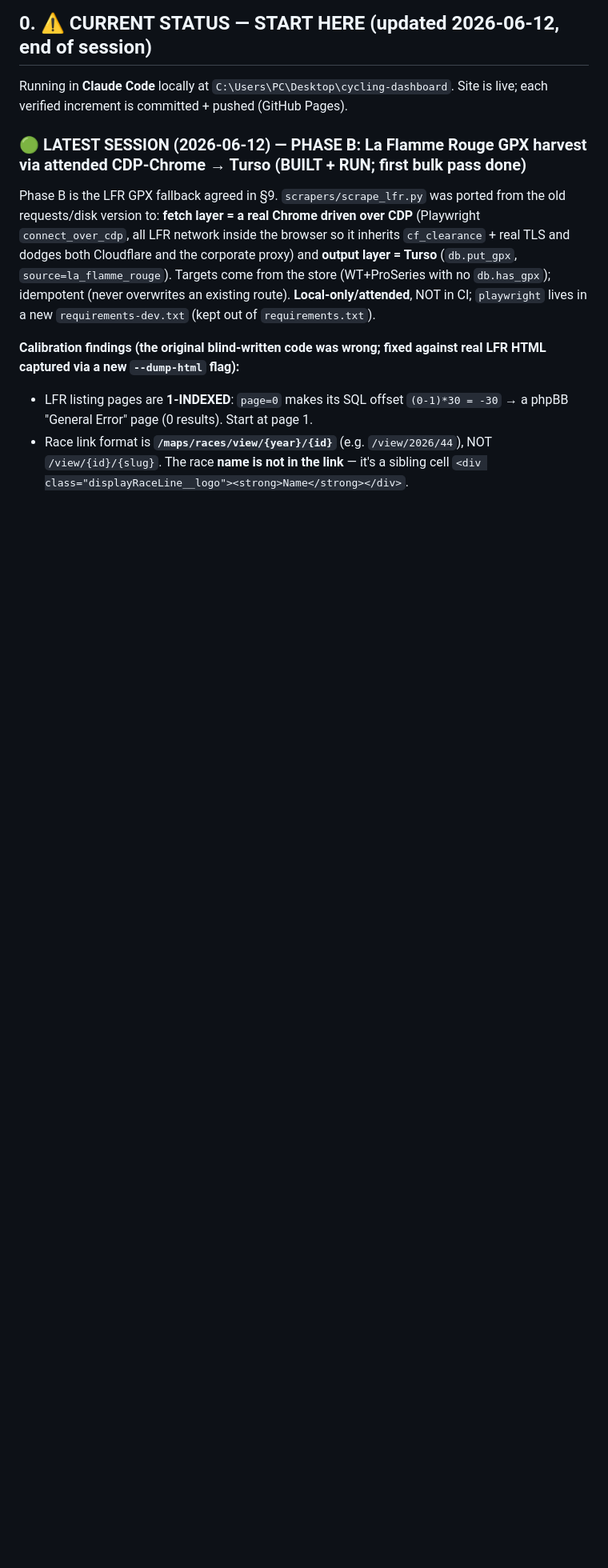
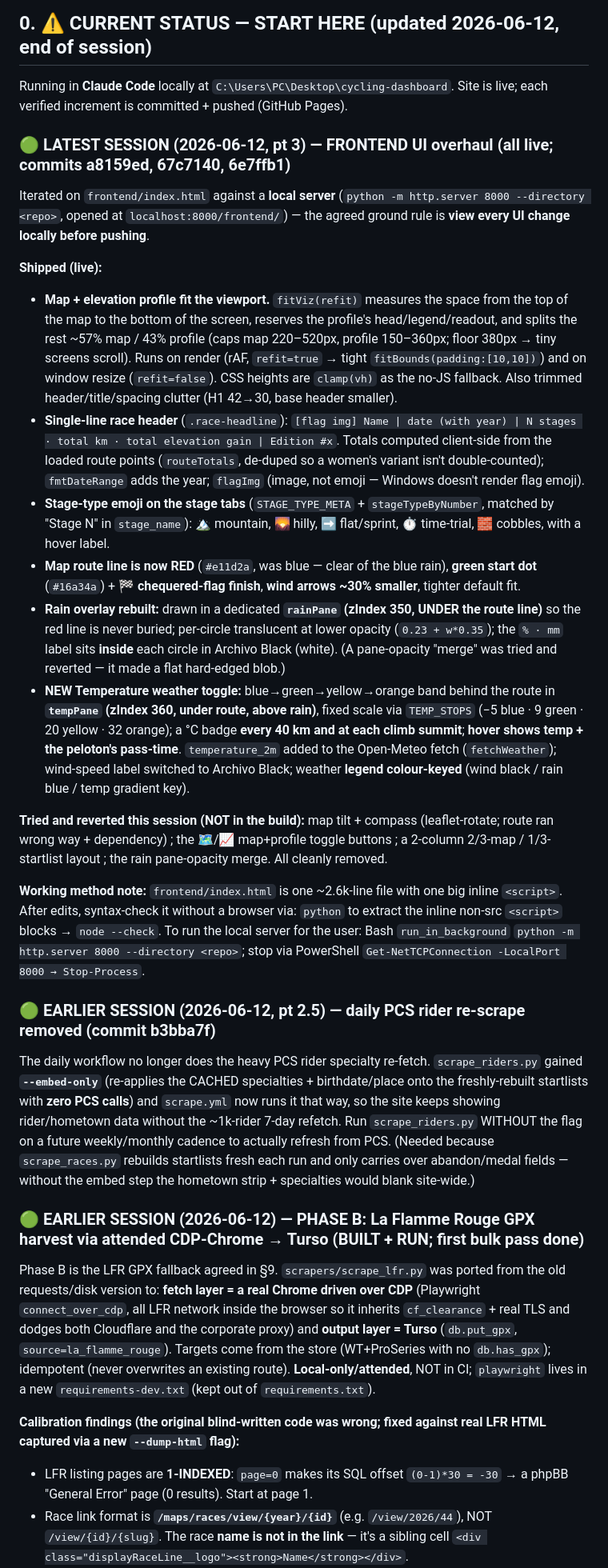
Before and after one commit to hbaylef/overthepeloton, a Markdown page: PROJECT_CONTEXT.md, the part around the change. Shown at 80% size. GitHub-like rendering; blank space fills up the shorter version.

Commit message:
docs: record the UI overhaul + daily rider-scrape change
Co-Authored-By: Claude Opus 4.8 <noreply@anthropic.com>

```diff
--- a/PROJECT_CONTEXT.md
+++ b/PROJECT_CONTEXT.md
@@ -12,7 +12,68 @@
 Running in **Claude Code** locally at `C:\Users\PC\Desktop\cycling-dashboard`.
 Site is live; each verified increment is committed + pushed (GitHub Pages).
 
-### 🟢 LATEST SESSION (2026-06-12) — PHASE B: La Flamme Rouge GPX harvest via attended CDP-Chrome → Turso (BUILT + RUN; first bulk pass done)
+### 🟢 LATEST SESSION (2026-06-12, pt 3) — FRONTEND UI overhaul (all live; commits a8159ed, 67c7140, 6e7ffb1)
+
+Iterated on `frontend/index.html` against a **local server** (`python -m http.server
+8000 --directory <repo>`, opened at `localhost:8000/frontend/`) — the agreed ground
+rule is **view every UI change locally before pushing**.
+
+**Shipped (live):**
+- **Map + elevation profile fit the viewport.** `fitViz(refit)` measures the space
+  from the top of the map to the bottom of the screen, reserves the profile's
+  head/legend/readout, and splits the rest ~57% map / 43% profile (caps map
+  220–520px, profile 150–360px; floor 380px → tiny screens scroll). Runs on render
+  (rAF, `refit=true` → tight `fitBounds(padding:[10,10])`) and on window resize
+  (`refit=false`). CSS heights are `clamp(vh)` as the no-JS fallback. Also trimmed
+  header/title/spacing clutter (H1 42→30, base header smaller).
+- **Single-line race header** (`.race-headline`): `[flag img] Name | date (with
+  year) | N stages · total km · total elevation gain | Edition #x`. Totals computed
+  client-side from the loaded route points (`routeTotals`, de-duped so a women's
+  variant isn't double-counted); `fmtDateRange` adds the year; `flagImg` (image, not
+  emoji — Windows doesn't render flag emoji).
+- **Stage-type emoji on the stage tabs** (`STAGE_TYPE_META` + `stageTypeByNumber`,
+  matched by "Stage N" in `stage_name`): 🏔️ mountain, 🌄 hilly, ➡️ flat/sprint,
+  ⏱️ time-trial, 🧱 cobbles, with a hover label.
+- **Map route line is now RED** (`#e11d2a`, was blue — clear of the blue rain),
+  **green start dot** (`#16a34a`) + **🏁 chequered-flag finish**, **wind arrows ~30%
+  smaller**, tighter default fit.
+- **Rain overlay rebuilt:** drawn in a dedicated **`rainPane` (zIndex 350, UNDER the
+  route line)** so the red line is never buried; per-circle translucent at lower
+  opacity (`0.23 + w*0.35`); the `% · mm` label sits **inside** each circle in
+  Archivo Black (white). (A pane-opacity "merge" was tried and reverted — it made a
+  flat hard-edged blob.)
+- **NEW Temperature weather toggle:** blue→green→yellow→orange band behind the route
+  in **`tempPane` (zIndex 360, under route, above rain)**, fixed scale via
+  `TEMP_STOPS` (−5 blue · 9 green · 20 yellow · 32 orange); a °C badge **every 40 km
+  and at each climb summit**; **hover shows temp + the peloton's pass-time**.
+  `temperature_2m` added to the Open-Meteo fetch (`fetchWeather`); wind-speed label
+  switched to Archivo Black; weather **legend colour-keyed** (wind black / rain blue
+  / temp gradient key).
+
+**Tried and reverted this session (NOT in the build):** map tilt + compass
+(leaflet-rotate; route ran wrong way + dependency) ; the 🗺/📈 map+profile toggle
+buttons ; a 2-column 2/3-map / 1/3-startlist layout ; the rain pane-opacity merge.
+All cleanly removed.
+
+**Working method note:** `frontend/index.html` is one ~2.6k-line file with one big
+inline `<script>`. After edits, syntax-check it without a browser via:
+`python` to extract the inline non-src `<script>` blocks → `node --check`. To run the
+local server for the user: Bash `run_in_background` `python -m http.server 8000
+--directory <repo>`; stop via PowerShell `Get-NetTCPConnection -LocalPort 8000 →
+Stop-Process`.
+
+### 🟢 EARLIER SESSION (2026-06-12, pt 2.5) — daily PCS rider re-scrape removed (commit b3bba7f)
+
+The daily workflow no longer does the heavy PCS rider specialty re-fetch. `scrape_riders.py`
+gained **`--embed-only`** (re-applies the CACHED specialties + birthdate/place onto the
+freshly-rebuilt startlists with **zero PCS calls**) and `scrape.yml` now runs it that way,
+so the site keeps showing rider/hometown data without the ~1k-rider 7-day refetch. Run
+`scrape_riders.py` WITHOUT the flag on a future weekly/monthly cadence to actually refresh
+from PCS. (Needed because `scrape_races.py` rebuilds startlists fresh each run and only
+carries over abandon/medal fields — without the embed step the hometown strip + specialties
+would blank site-wide.)
+
+### 🟢 EARLIER SESSION (2026-06-12) — PHASE B: La Flamme Rouge GPX harvest via attended CDP-Chrome → Turso (BUILT + RUN; first bulk pass done)
 
 Phase B is the LFR GPX fallback agreed in §9. `scrapers/scrape_lfr.py` was ported
 from the old requests/disk version to: **fetch layer = a real Chrome driven over
```
